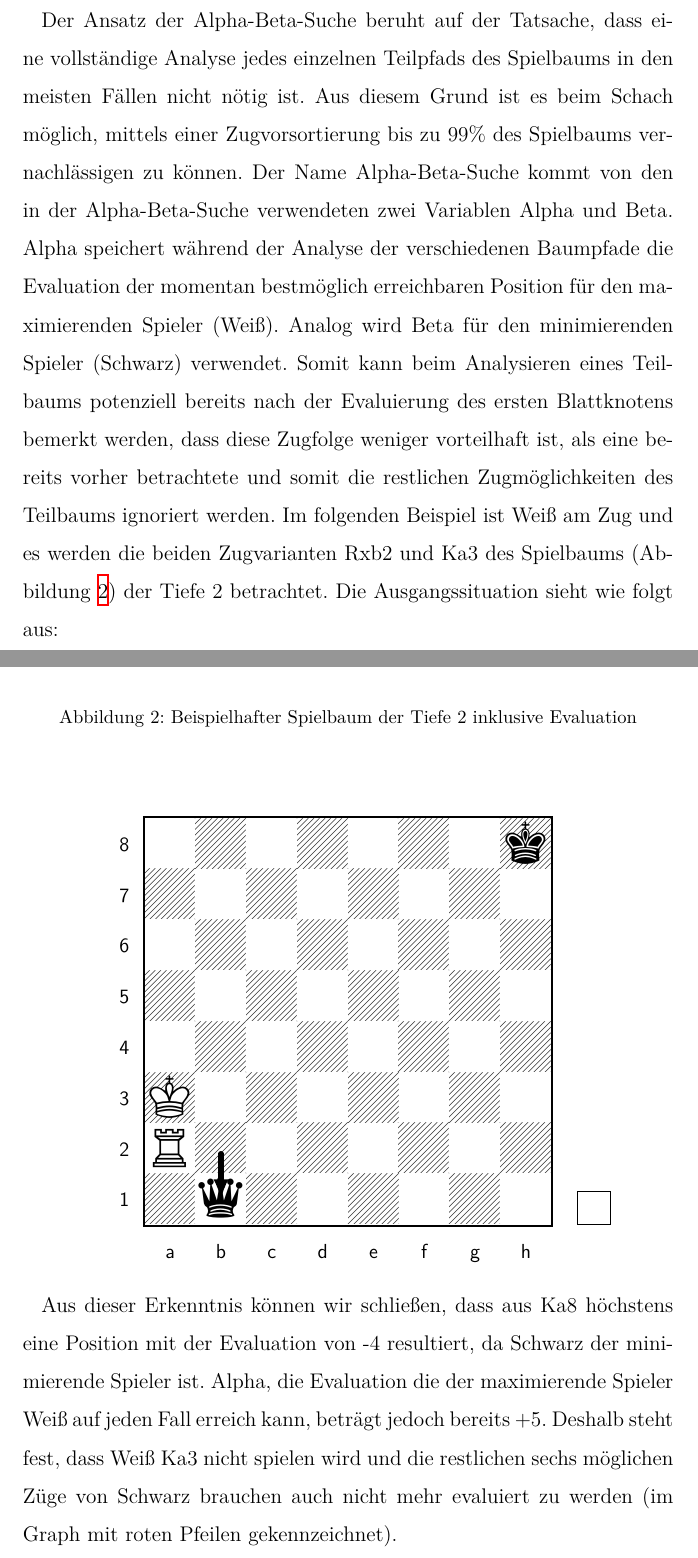
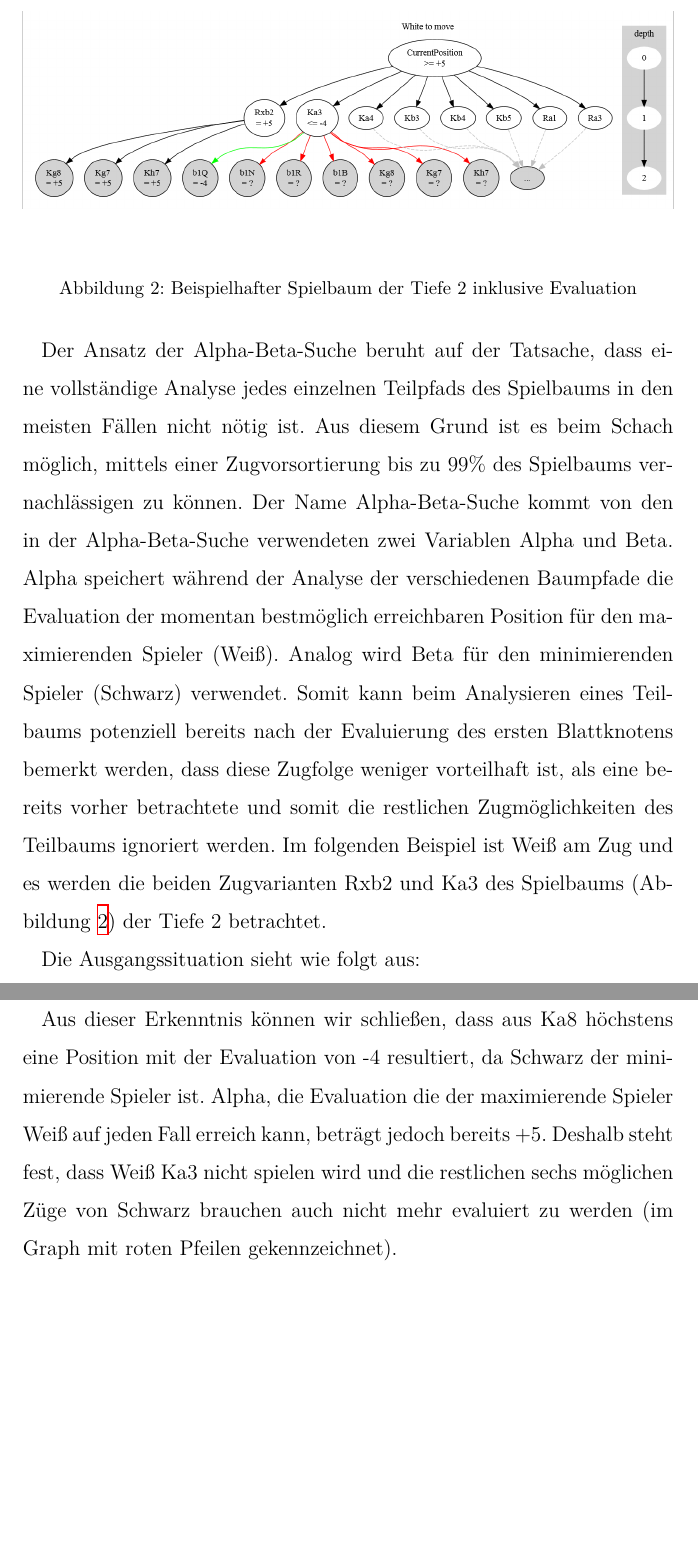
Before and after one commit to DahlitzFlorian/chess-ai-paper, a LaTeX document (paper/paper.tex, which reads paper/content/chapter2/chapter2_3.tex): two parts of pages 24 and 26 of 41 before the commit and two parts of pages 24 and 27 of 41 after it, joined at a grey line, cut so that both start at the same text, the shorter picture padded with empty space. Compiled offline with XeLaTeX.

Commit message:
feat: place reference picture earlier in document

```diff
--- a/paper/content/chapter2/chapter2_3.tex
+++ b/paper/content/chapter2/chapter2_3.tex
@@ -14,6 +14,14 @@ Alpha speichert während der Analyse der verschiedenen Baumpfade die Evaluation
 Analog wird Beta für den minimierenden Spieler (Schwarz) verwendet.
 Somit kann beim Analysieren eines Teilbaums potenziell bereits nach der Evaluierung des ersten Blattknotens bemerkt werden, dass diese Zugfolge weniger vorteilhaft ist, als eine bereits vorher betrachtete und somit die restlichen Zugmöglichkeiten des Teilbaums ignoriert werden.
 Im folgenden Beispiel ist Weiß am Zug und es werden die beiden Zugvarianten Rxb2 und Ka3 des Spielbaums (Abbildung~\ref{fig:alpha-beta_game-tree}) der Tiefe 2 betrachtet.
+
+\begin{figure}
+    \centering
+    \includegraphics[width=\textwidth]{images/theory/AlphaBetaExample2.png}
+    \caption[Beispielhafter Spielbaum der Tiefe 2 inklusive Evaluation]{Beispielhafter Spielbaum der Tiefe 2 inklusive Evaluation}
+    \label{fig:alpha-beta_game-tree}
+\end{figure}
+
 Die Ausgangssituation sieht wie folgt aus:
 
 \newgame
```
Also changed, not shown: paper/content/chapter2/chapter2_3.tex (7 more changed lines).
